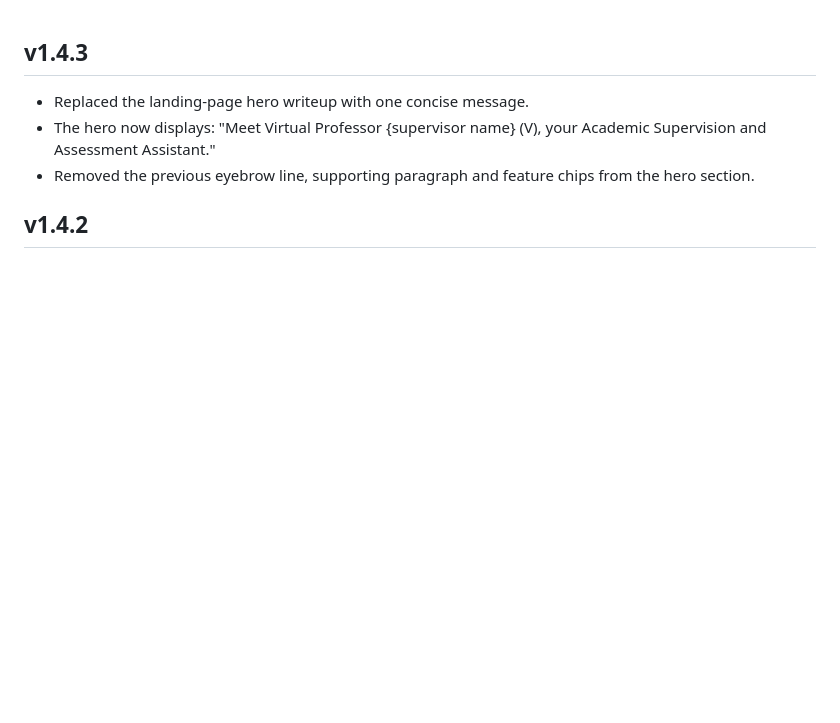
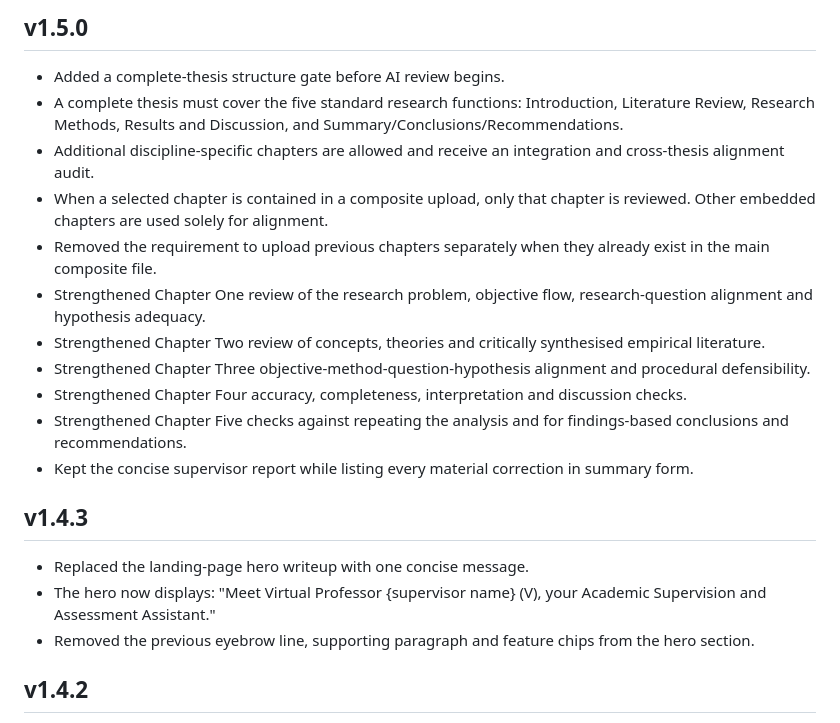
Before and after one commit to yawanokye/supervisor, a Markdown page: CHANGELOG.md, the part around the change. Rendered like a GitHub page; blank space fills up the shorter version.

```diff
--- a/CHANGELOG.md
+++ b/CHANGELOG.md
@@ -1,3 +1,17 @@
+## v1.5.0
+
+- Added a complete-thesis structure gate before AI review begins.
+- A complete thesis must cover the five standard research functions: Introduction, Literature Review, Research Methods, Results and Discussion, and Summary/Conclusions/Recommendations.
+- Additional discipline-specific chapters are allowed and receive an integration and cross-thesis alignment audit.
+- When a selected chapter is contained in a composite upload, only that chapter is reviewed. Other embedded chapters are used solely for alignment.
+- Removed the requirement to upload previous chapters separately when they already exist in the main composite file.
+- Strengthened Chapter One review of the research problem, objective flow, research-question alignment and hypothesis adequacy.
+- Strengthened Chapter Two review of concepts, theories and critically synthesised empirical literature.
+- Strengthened Chapter Three objective-method-question-hypothesis alignment and procedural defensibility.
+- Strengthened Chapter Four accuracy, completeness, interpretation and discussion checks.
+- Strengthened Chapter Five checks against repeating the analysis and for findings-based conclusions and recommendations.
+- Kept the concise supervisor report while listing every material correction in summary form.
+
 ## v1.4.3
 
 - Replaced the landing-page hero writeup with one concise message.
```
Also changed, not shown: UPDATED_FILES_v1.5.0.md (added, +25 -0 lines).
